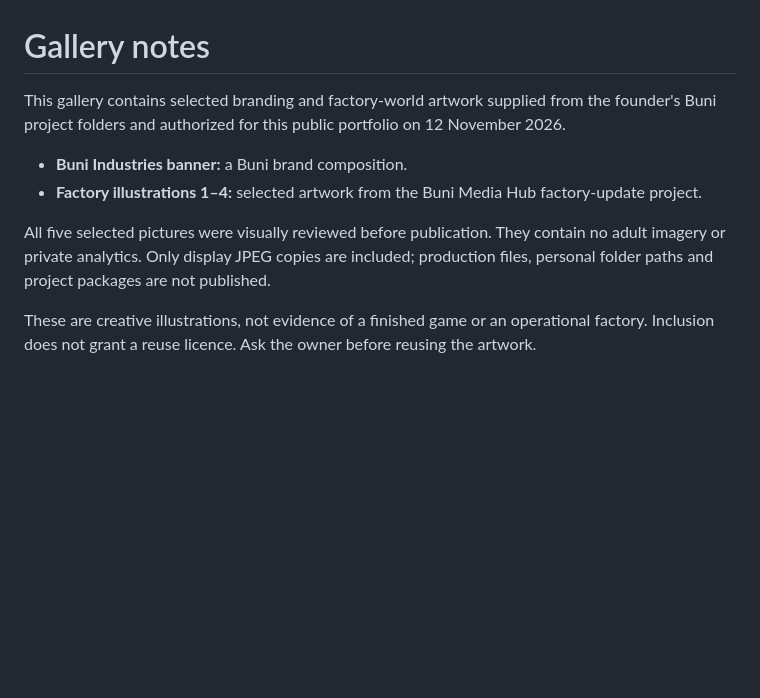
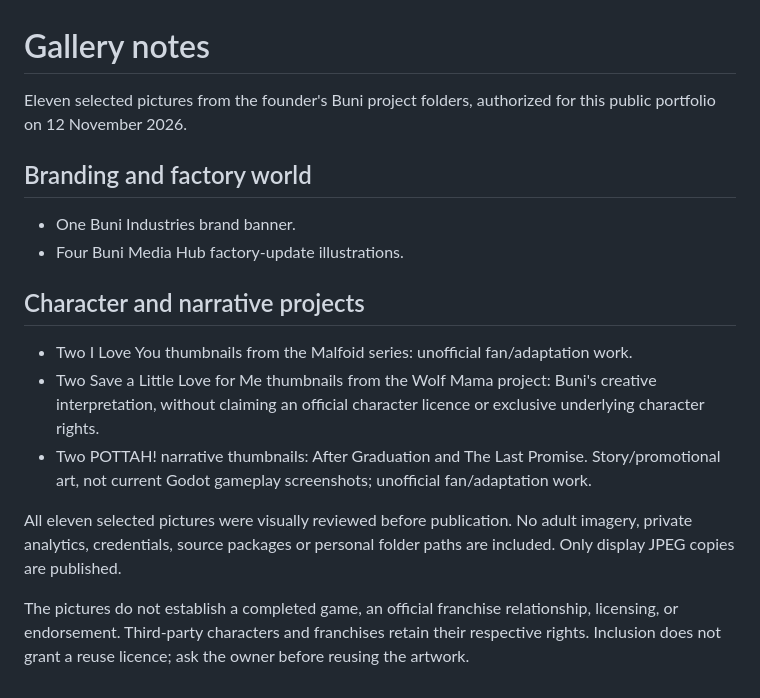
Before and after one commit to Absurdsenapiii/buni-industries-portfolio, a Markdown page: docs/gallery.md, the part around the change. Drawn GitHub-style; blank space fills up the shorter version.

```diff
--- a/docs/gallery.md
+++ b/docs/gallery.md
@@ -1,10 +1,16 @@
 # Gallery notes
 
-This gallery contains selected branding and factory-world artwork supplied from the founder's Buni project folders and authorized for this public portfolio on 12 November 2026.
+Eleven selected pictures from the founder's Buni project folders, authorized for this public portfolio on 12 November 2026.
 
-- **Buni Industries banner:** a Buni brand composition.
-- **Factory illustrations 1–4:** selected artwork from the Buni Media Hub factory-update project.
+## Branding and factory world
+- One Buni Industries brand banner.
+- Four Buni Media Hub factory-update illustrations.
 
-All five selected pictures were visually reviewed before publication. They contain no adult imagery or private analytics. Only display JPEG copies are included; production files, personal folder paths and project packages are not published.
+## Character and narrative projects
+- Two I Love You thumbnails from the Malfoid series: unofficial fan/adaptation work.
+- Two Save a Little Love for Me thumbnails from the Wolf Mama project: Buni's creative interpretation, without claiming an official character licence or exclusive underlying character rights.
+- Two POTTAH! narrative thumbnails: After Graduation and The Last Promise. Story/promotional art, not current Godot gameplay screenshots; unofficial fan/adaptation work.
 
-These are creative illustrations, not evidence of a finished game or an operational factory. Inclusion does not grant a reuse licence. Ask the owner before reusing the artwork.
+All eleven selected pictures were visually reviewed before publication. No adult imagery, private analytics, credentials, source packages or personal folder paths are included. Only display JPEG copies are published.
+
+The pictures do not establish a completed game, an official franchise relationship, licensing, or endorsement. Third-party characters and franchises retain their respective rights. Inclusion does not grant a reuse licence; ask the owner before reusing the artwork.
```
Also changed, not shown: README.md (+28 -2 lines), assets/gallery/malfoid-confession.jpg (added), assets/gallery/malfoid-love.jpg (added), assets/gallery/vn-after-graduation.jpg (added), assets/gallery/vn-last-promise.jpg (added), assets/gallery/wolf-mama-love.jpg (added), assets/gallery/wolf-mama-room.jpg (added).
